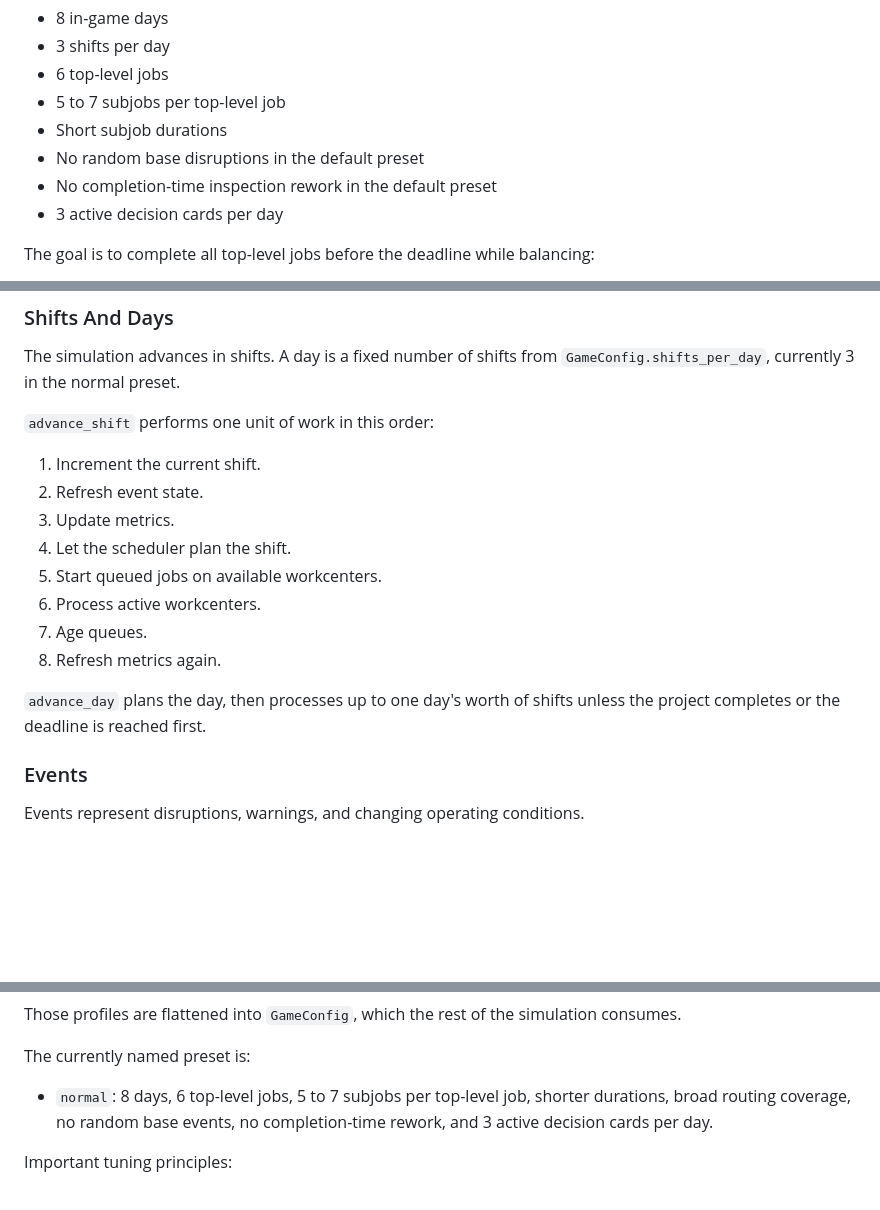
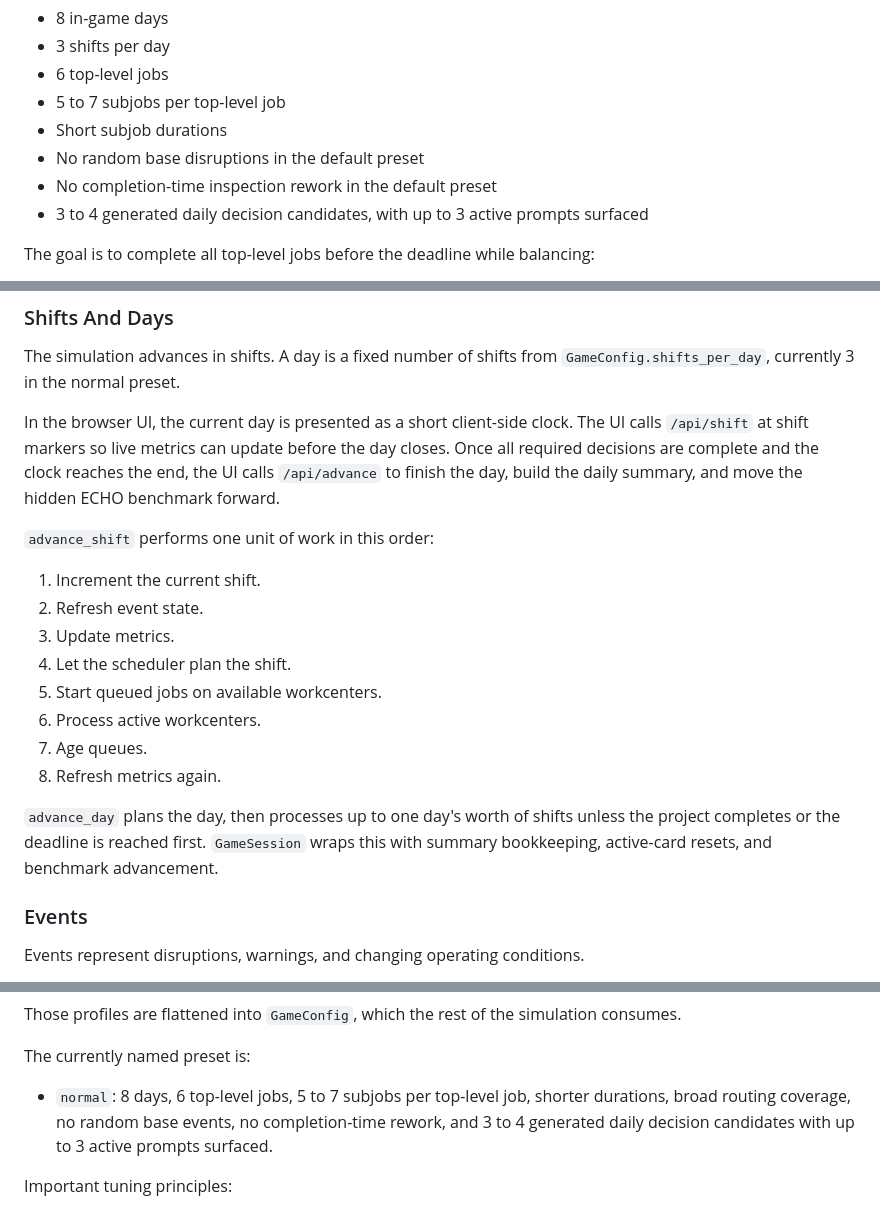
Before and after one commit to alexanderdoesvibecoding/echo-game, a Markdown page: README.md, 3 parts joined by grey strips. Drawn GitHub-style; blank space fills up the shorter version.

```diff
--- a/README.md
+++ b/README.md
@@ -52,7 +65,7 @@ Each run is a short scheduling campaign. The default `normal` preset is tuned fo
 - Short subjob durations
 - No random base disruptions in the default preset
 - No completion-time inspection rework in the default preset
-- 3 active decision cards per day
+- 3 to 4 generated daily decision candidates, with up to 3 active prompts surfaced
 
 The goal is to complete all top-level jobs before the deadline while balancing:
 
@@ -173,6 +188,8 @@ Most top-level jobs are generated as short dependency chains. A subjob becomes s
 
 The simulation advances in shifts. A day is a fixed number of shifts from `GameConfig.shifts_per_day`, currently 3 in the normal preset.
 
+In the browser UI, the current day is presented as a short client-side clock. The UI calls `/api/shift` at shift markers so live metrics can update before the day closes. Once all required decisions are complete and the clock reaches the end, the UI calls `/api/advance` to finish the day, build the daily summary, and move the hidden ECHO benchmark forward.
+
 `advance_shift` performs one unit of work in this order:
 
 1. Increment the current shift.
@@ -184,7 +201,7 @@ The simulation advances in shifts. A day is a fixed number of shifts from `GameC
 7. Age queues.
 8. Refresh metrics again.
 
-`advance_day` plans the day, then processes up to one day's worth of shifts unless the project completes or the deadline is reached first.
+`advance_day` plans the day, then processes up to one day's worth of shifts unless the project completes or the deadline is reached first. `GameSession` wraps this with summary bookkeeping, active-card resets, and benchmark advancement.
 
 ### Events
 
@@ -286,7 +303,7 @@ Those profiles are flattened into `GameConfig`, which the rest of the simulation
 
 The currently named preset is:
 
-- `normal`: 8 days, 6 top-level jobs, 5 to 7 subjobs per top-level job, shorter durations, broad routing coverage, no random base events, no completion-time rework, and 3 active decision cards per day.
+- `normal`: 8 days, 6 top-level jobs, 5 to 7 subjobs per top-level job, shorter durations, broad routing coverage, no random base events, no completion-time rework, and 3 to 4 generated daily decision candidates with up to 3 active prompts surfaced.
 
 Important tuning principles:
 
```
Also changed, not shown: other parts of README.md (+37 -21 lines).
